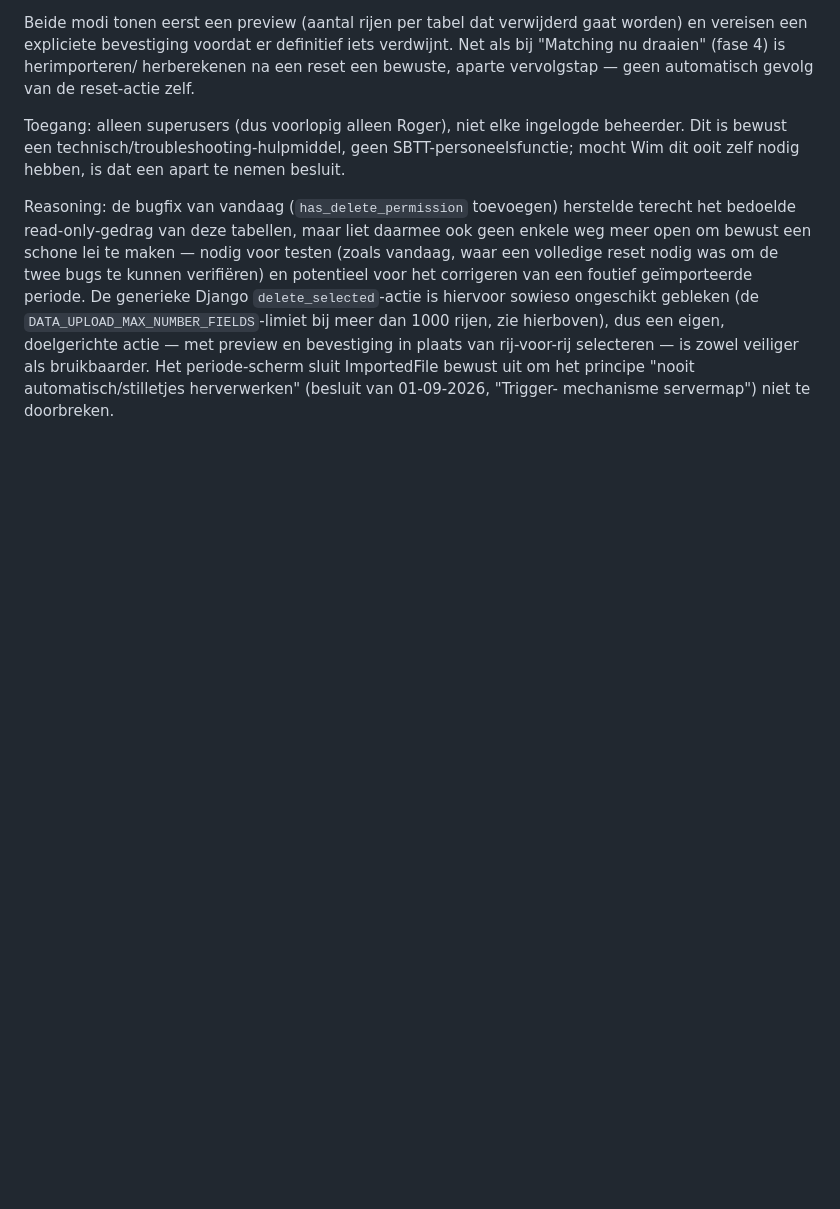
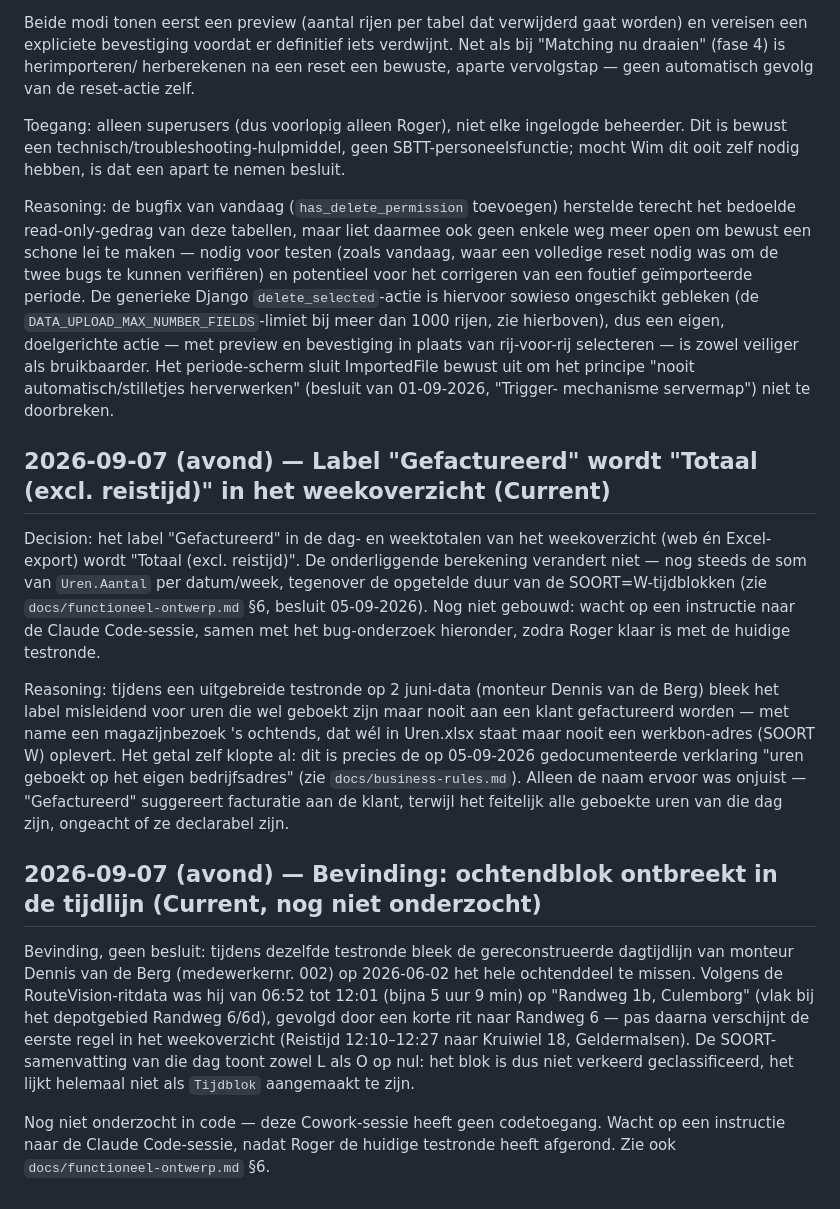
Before and after one commit to RogerH72/stroes-rit-match, a Markdown page: docs/decisions.md, the part around the change. GitHub-like rendering; blank space fills up the shorter version.

```diff
--- a/docs/decisions.md
+++ b/docs/decisions.md
@@ -773,3 +773,39 @@ bevestiging in plaats van rij-voor-rij selecteren — is zowel veiliger als
 bruikbaarder. Het periode-scherm sluit ImportedFile bewust uit om het principe
 "nooit automatisch/stilletjes herverwerken" (besluit van 01-09-2026, "Trigger-
 mechanisme servermap") niet te doorbreken.
+
+
+## 2026-09-07 (avond) — Label "Gefactureerd" wordt "Totaal (excl. reistijd)" in het weekoverzicht (Current)
+
+Decision: het label "Gefactureerd" in de dag- en weektotalen van het weekoverzicht
+(web én Excel-export) wordt "Totaal (excl. reistijd)". De onderliggende berekening
+verandert niet — nog steeds de som van `Uren.Aantal` per datum/week, tegenover de
+opgetelde duur van de SOORT=W-tijdblokken (zie `docs/functioneel-ontwerp.md` §6,
+besluit 05-09-2026). Nog niet gebouwd: wacht op een instructie naar de Claude
+Code-sessie, samen met het bug-onderzoek hieronder, zodra Roger klaar is met de
+huidige testronde.
+
+Reasoning: tijdens een uitgebreide testronde op 2 juni-data (monteur Dennis van de
+Berg) bleek het label misleidend voor uren die wel geboekt zijn maar nooit aan een
+klant gefactureerd worden — met name een magazijnbezoek 's ochtends, dat wél in
+Uren.xlsx staat maar nooit een werkbon-adres (SOORT W) oplevert. Het getal zelf
+klopte al: dit is precies de op 05-09-2026 gedocumenteerde verklaring "uren geboekt
+op het eigen bedrijfsadres" (zie `docs/business-rules.md`). Alleen de naam ervoor
+was onjuist — "Gefactureerd" suggereert facturatie aan de klant, terwijl het feitelijk
+alle geboekte uren van die dag zijn, ongeacht of ze declarabel zijn.
+
+## 2026-09-07 (avond) — Bevinding: ochtendblok ontbreekt in de tijdlijn (Current, nog niet onderzocht)
+
+Bevinding, geen besluit: tijdens dezelfde testronde bleek de gereconstrueerde
+dagtijdlijn van monteur Dennis van de Berg (medewerkernr. 002) op 2026-06-02 het
+hele ochtenddeel te missen. Volgens de RouteVision-ritdata was hij van 06:52 tot
+12:01 (bijna 5 uur 9 min) op "Randweg 1b, Culemborg" (vlak bij het depotgebied
+Randweg 6/6d), gevolgd door een korte rit naar Randweg 6 — pas daarna verschijnt de
+eerste regel in het weekoverzicht (Reistijd 12:10–12:27 naar Kruiwiel 18,
+Geldermalsen). De SOORT-samenvatting van die dag toont zowel L als O op nul: het
+blok is dus niet verkeerd geclassificeerd, het lijkt helemaal niet als `Tijdblok`
+aangemaakt te zijn.
+
+Nog niet onderzocht in code — deze Cowork-sessie heeft geen codetoegang. Wacht op
+een instructie naar de Claude Code-sessie, nadat Roger de huidige testronde heeft
+afgerond. Zie ook `docs/functioneel-ontwerp.md` §6.
```
Also changed, not shown: GUIDELINES.md (+31 -11 lines), docs/functioneel-ontwerp.md (+13 -0 lines).
